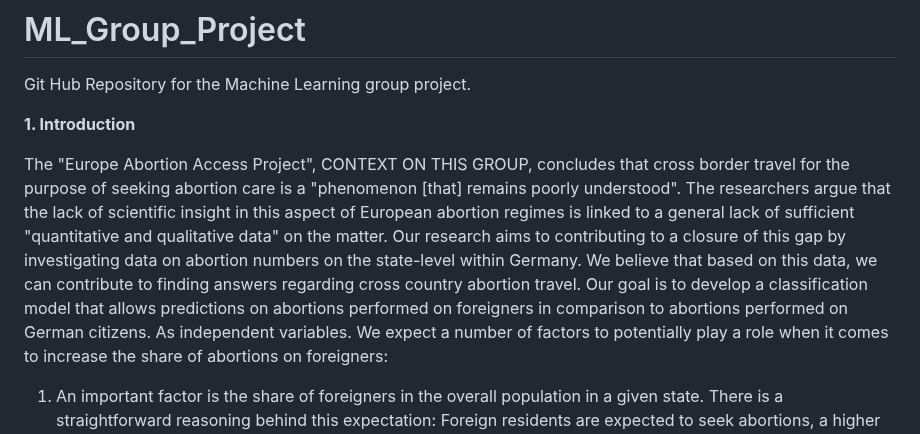
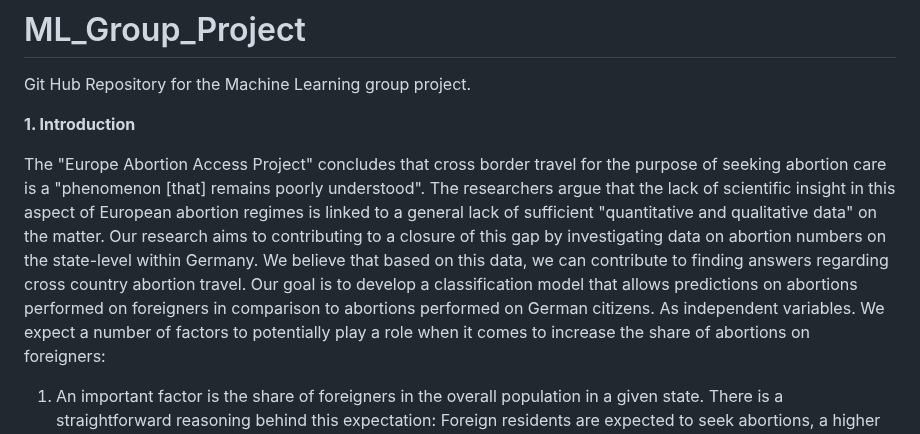
Before and after one commit to Alvaroguijarro97/ML_Group_Project, a Markdown page: README/README.md, the part around the change. GitHub-like rendering.

```diff
--- a/README/README.md
+++ b/README/README.md
@@ -10,7 +10,7 @@ Git Hub Repository for the Machine Learning group project.
 
 **1. Introduction**
 
-The "Europe Abortion Access Project", CONTEXT ON THIS GROUP, concludes that cross border travel for the purpose of seeking abortion care is a "phenomenon [that] remains poorly understood". The researchers argue that the lack of scientific insight in this aspect of  European abortion regimes is linked to a general lack of sufficient "quantitative and qualitative data" on the matter. Our research aims to contributing to a closure of this gap by investigating data on abortion numbers on the state-level within Germany. We believe that based on this data, we can contribute to finding answers regarding cross country abortion travel. Our goal is to develop a classification model that allows predictions on abortions performed on foreigners in comparison to abortions performed on German citizens. As independent variables.
+The "Europe Abortion Access Project" concludes that cross border travel for the purpose of seeking abortion care is a "phenomenon [that] remains poorly understood". The researchers argue that the lack of scientific insight in this aspect of  European abortion regimes is linked to a general lack of sufficient "quantitative and qualitative data" on the matter. Our research aims to contributing to a closure of this gap by investigating data on abortion numbers on the state-level within Germany. We believe that based on this data, we can contribute to finding answers regarding cross country abortion travel. Our goal is to develop a classification model that allows predictions on abortions performed on foreigners in comparison to abortions performed on German citizens. As independent variables.
 We expect a number of factors to potentially play a role when it comes to increase the share of abortions on foreigners:
 1. An important factor is the share of foreigners in the overall population in a given state. There is a straightforward reasoning behind this expectation: Foreign residents are expected to seek abortions, a higher share of foreigners can be expected to result in a higher share of abortions performed on foreigners.
 2. However, we also expect a less direct positive effect of higher foreign populations to play a role. Women from abroad that consider travelling to Germany for an abortion might be inclined to do so in an area where they have a social network such as family members or friends (for emotional support, for logistical/language support, for shelter).  A bigger foreign community in a state could therefore be a pull factor for women to travel from abroad to this particular state in order to seek abortion care. This effect can be expected to be stronger for countries of origin that have a more restrictive abortion policy in place than Germany.
```
